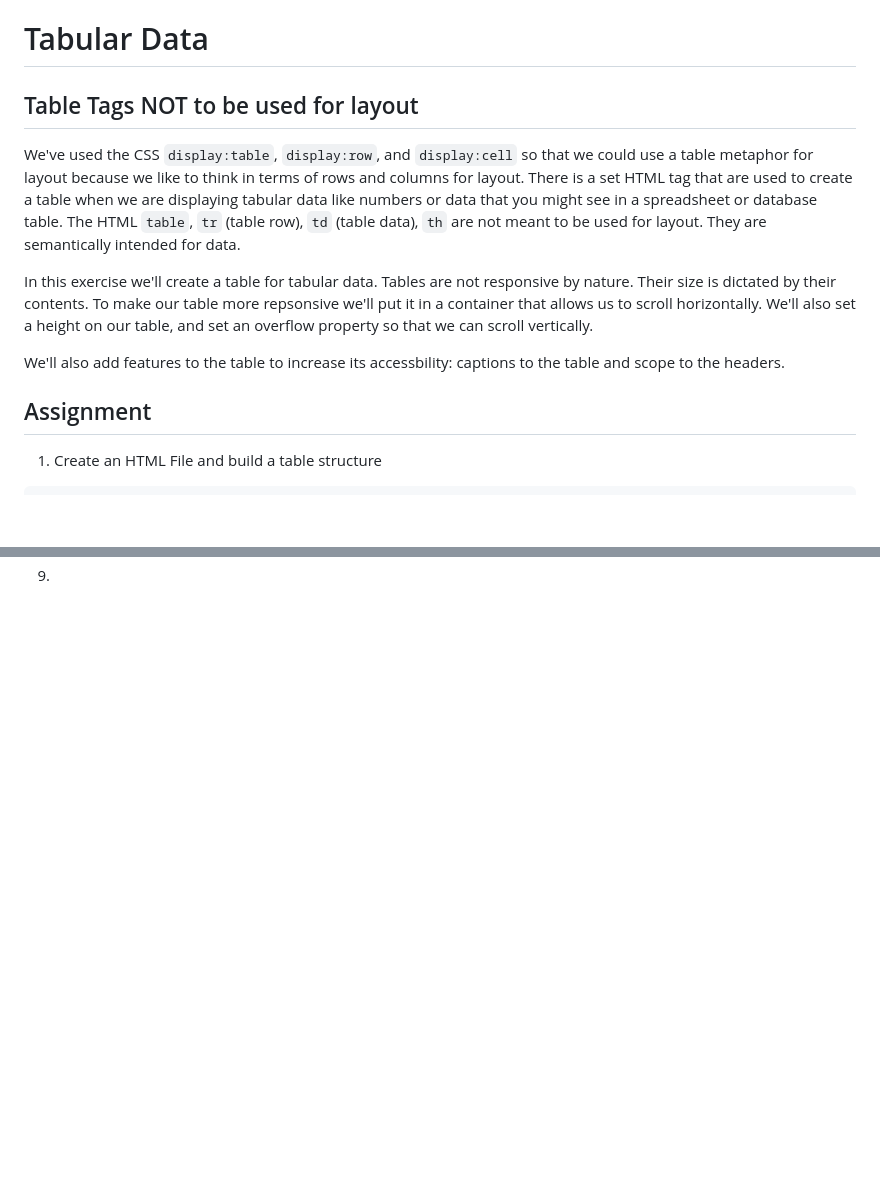
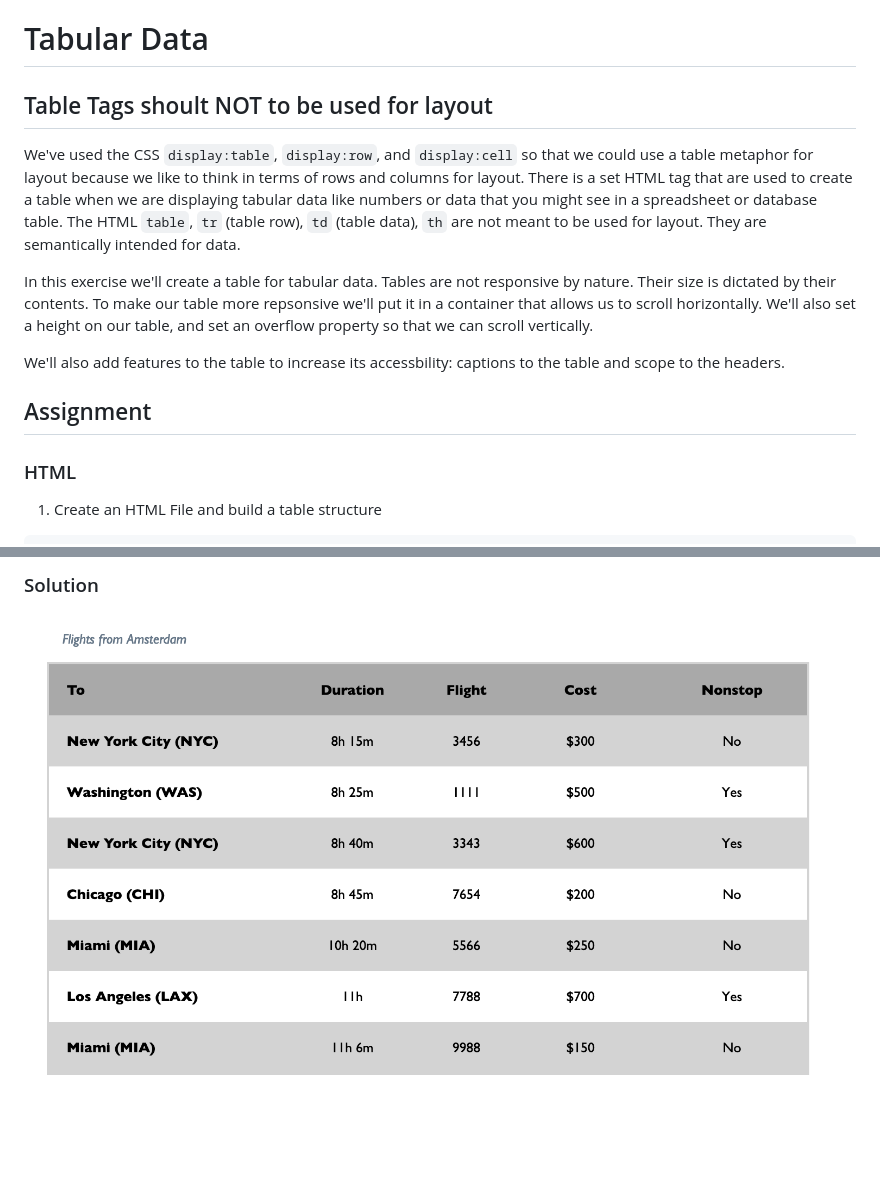
Before and after one commit to yeady88/wats3010-skills-2, a Markdown page: 4-tabular-data/README.md, 2 parts joined by grey strips. GitHub-like rendering; pictures changed too: 4-tabular-data/images/tabular-data.png (added); blank space fills up the shorter version.

````diff
--- a/4-tabular-data/README.md
+++ b/4-tabular-data/README.md
@@ -1,6 +1,6 @@
 # Tabular Data
 
-## Table Tags NOT to be used for layout
+## Table Tags shoult NOT to be used for layout
 
 We've used the CSS `display:table`, `display:row`, and `display:cell` so that we could use a table metaphor for layout because we like to think in terms of rows and columns for layout.  There is a set HTML tag that are used to create a table when we are displaying tabular data like numbers or data that you might see in a spreadsheet or database table.  The HTML `table`, `tr` (table row), `td` (table data), `th` are not meant to be used for layout. They are semantically intended for data.
 
@@ -9,6 +9,8 @@ In this exercise we'll create a table for tabular data.  Tables are not responsi
 We'll also add features to the table to increase its accessbility: captions to the table and scope to the headers.
 
 ## Assignment
+
+### HTML
 
 1. Create an HTML File and build a table structure
 ```
@@ -30,0 +76,3 @@ table
+### Solution
+
+![Tabular Data](images/tabular-data.png)
````
Also changed, not shown: other parts of 4-tabular-data/README.md (+46 -3 lines), 1 other file.
